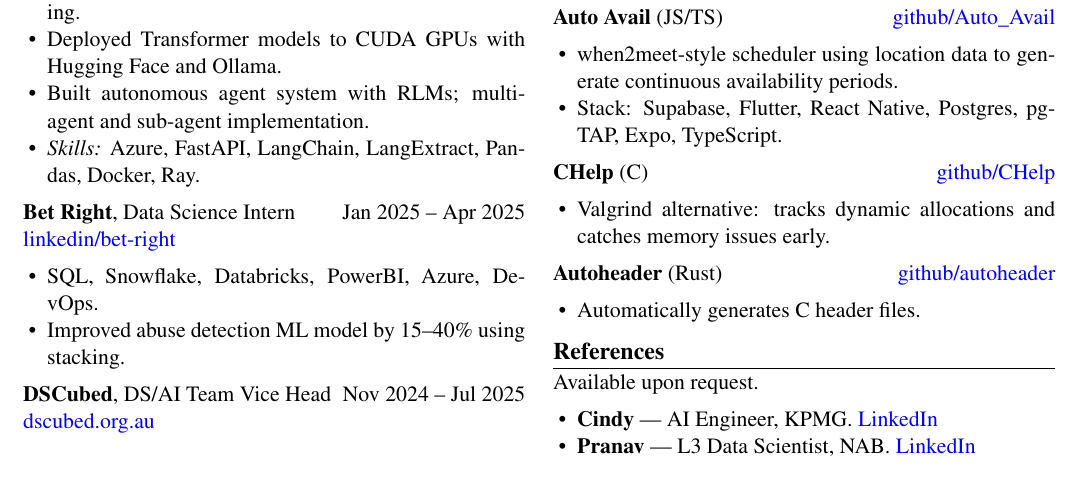
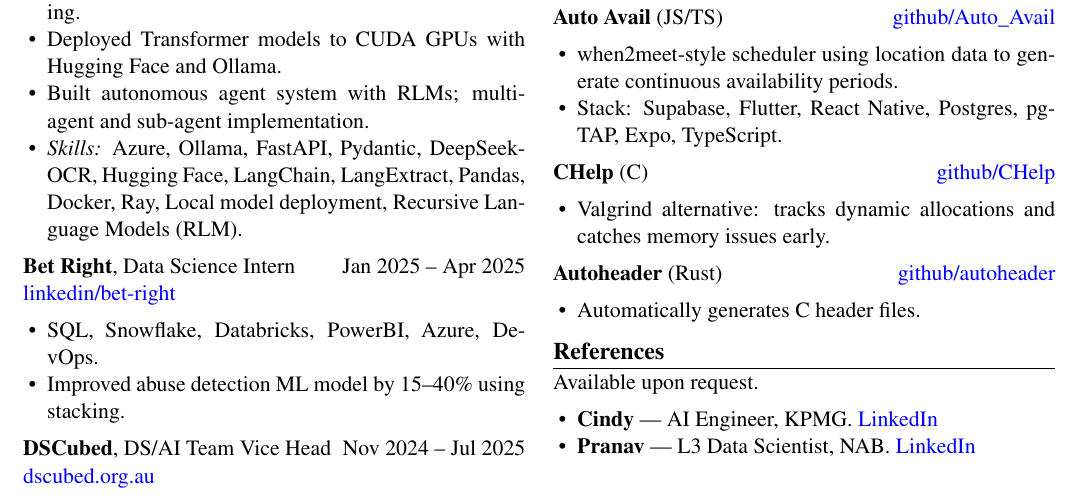
Before and after one commit to HenryRoutson/Resume, a LaTeX CV (henry_routson_resume.tex): part of the page, cut so that both start at the same text. Compiled offline with pdfLaTeX.

Commit message:
add skills

```diff
--- a/henry_routson_resume.tex
+++ b/henry_routson_resume.tex
@@ -87,7 +87,7 @@
   \item Created pipeline for SQL migration and database merging.
   \item Deployed Transformer models to CUDA GPUs with Hugging Face and Ollama.
   \item Built autonomous agent system with RLMs; multi-agent and sub-agent implementation.
-  \item \textit{Skills:} Azure, FastAPI, LangChain, LangExtract, Pandas, Docker, Ray.
+  \item \textit{Skills:} Azure, Ollama, FastAPI, Pydantic, DeepSeek-OCR, Hugging Face, LangChain, LangExtract, Pandas, Docker, Ray, Local model deployment, Recursive Language Models (RLM).
 \end{itemize}
 
 \textbf{Bet Right}, Data Science Intern \hfill Jan 2025 -- Apr 2025 \\
```
Also changed, not shown: tex_resume_history/henry_routson_resume_2026-06-15.pdf.
